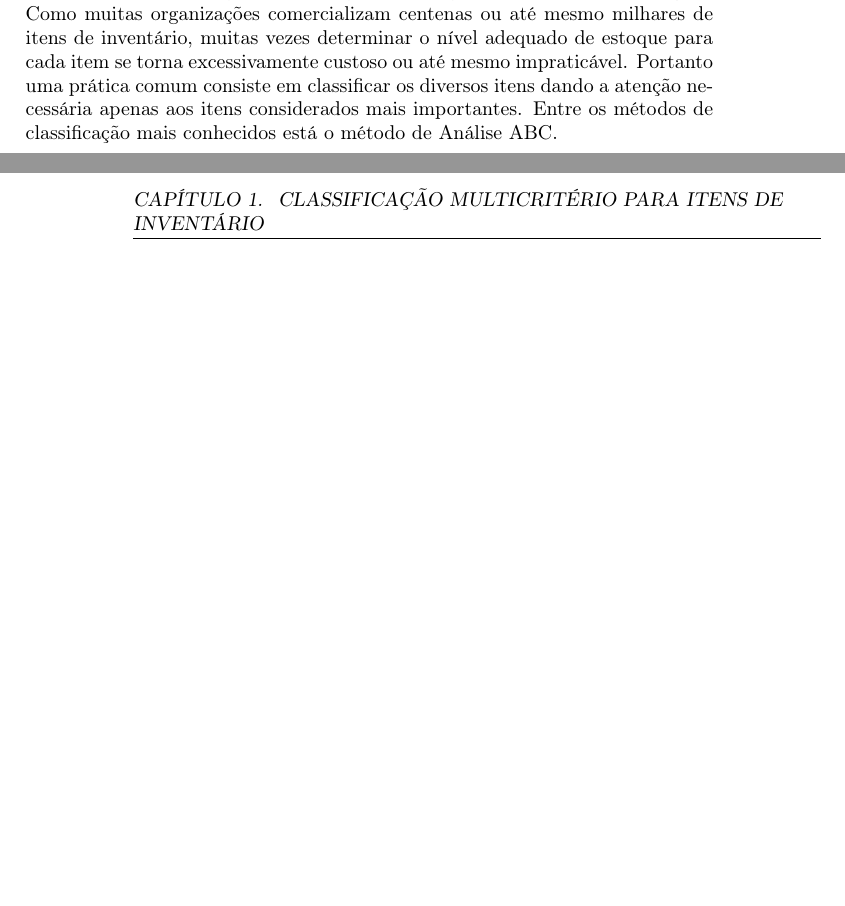
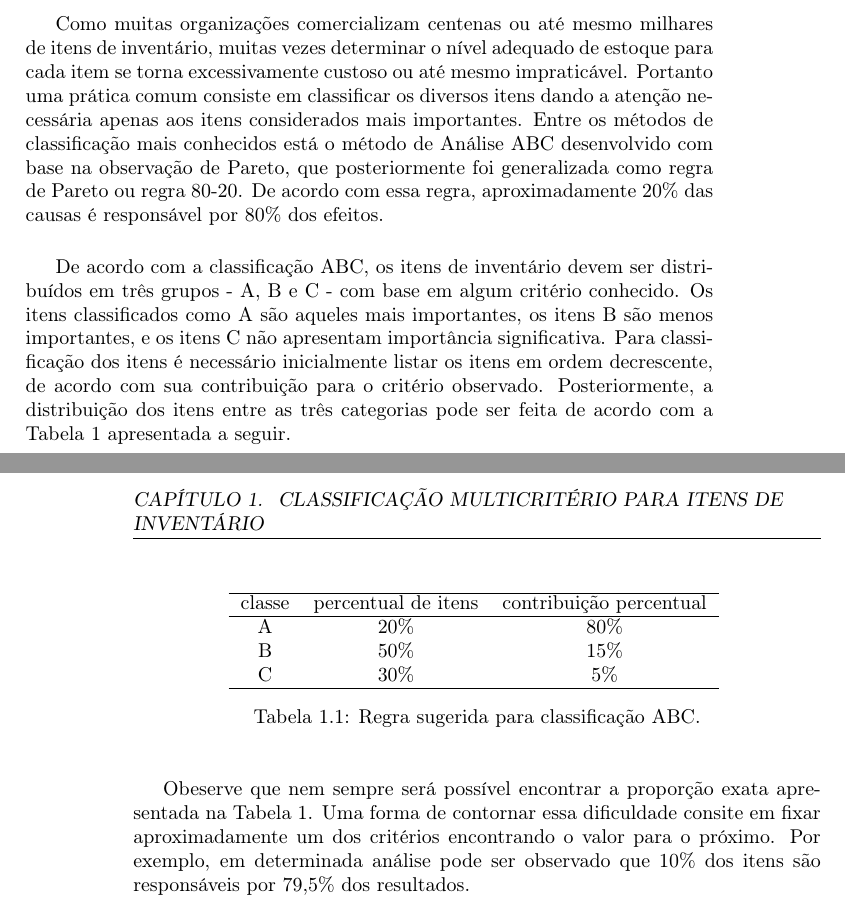
Before and after one commit to tbfraga/demand-management-and-inventory-control, a LaTeX book (book_pt/(2022) Fraga.tex): two parts of pages 3 and 4 of 14, joined at a grey line, cut so that both start at the same text, the shorter picture padded with empty space. Compiled offline with pdfLaTeX.

Commit message:
including a description for the ABC method

```diff
--- a/book_pt/(2022) Fraga.tex
+++ b/book_pt/(2022) Fraga.tex
@@ -96,8 +96,27 @@ O conteúdo apresentado neste livro estará sendo modificado ao longo de sua ela
 
 \chapter{Classificação multicritério para itens de inventário}
 
-No intuito de oferecer um pronto atendimento aos clientes, grande parte das empresas estocam alguns produtos que comercializam. Contudo, o estoque apresenta uma série de preocupações tais como a necessidade de deixar um grande capital parado e o uso de amplo espaço para estocagem. Assim torna-se necessária uma correta identificação dos níveis adequados de estoque para os diferentes produtos através de estudos que buscam um ponto de equilíbrio entre as reais necessidades de estocagem e os custos envolvidos. Entre os esforço necessários para a definição de um ponto de equilíbrio podemos citar os estudos de demanda e a busca pela otimização da utilização do espaço disponível para estocagem. Como muitas organizações comercializam centenas ou até mesmo milhares de itens de inventário, muitas vezes determinar o nível adequado de estoque para cada item se torna excessivamente custoso ou até mesmo impraticável. Portanto uma prática comum consiste em classificar os diversos itens dando a atenção necessária apenas aos itens considerados mais importantes. Entre os métodos de classificação mais conhecidos está o método de Análise ABC.
+No intuito de oferecer um pronto atendimento aos clientes, grande parte das empresas estocam alguns produtos que comercializam. Contudo, o estoque apresenta uma série de preocupações tais como a necessidade de deixar um grande capital parado e o uso de amplo espaço para estocagem. Assim torna-se necessária uma correta identificação dos níveis adequados de estoque para os diferentes produtos através de estudos que buscam um ponto de equilíbrio entre as reais necessidades de estocagem e os custos envolvidos. Entre os esforço necessários para a definição de um ponto de equilíbrio podemos citar os estudos de demanda e a busca pela otimização da utilização do espaço disponível para estocagem. \\
 
+Como muitas organizações comercializam centenas ou até mesmo milhares de itens de inventário, muitas vezes determinar o nível adequado de estoque para cada item se torna excessivamente custoso ou até mesmo impraticável. Portanto uma prática comum consiste em classificar os diversos itens dando a atenção necessária apenas aos itens considerados mais importantes. Entre os métodos de classificação mais conhecidos está o método de Análise ABC desenvolvido com base na observação de Pareto, que posteriormente foi generalizada como regra de Pareto ou regra 80-20. De acordo com essa regra, aproximadamente 20\% das causas é responsável por 80\% dos efeitos.   \\
+
+De acordo com a classificação ABC, os itens de inventário devem ser distribuídos em três grupos - A, B e C - com base em algum critério conhecido. Os itens classificados como A são aqueles mais importantes, os itens B são menos importantes, e os itens C não apresentam importância significativa. Para classificação dos itens é necessário inicialmente listar os itens em ordem decrescente, de acordo com sua contribuição para o critério observado. Posteriormente, a distribuição dos itens entre as três categorias pode ser feita de acordo com a Tabela \ref{tab:ABCRules} apresentada a seguir. \\
+
+\begin{table}[h]
+\begin{center}
+\begin{tabular}[c]{c c c}
+\cline {1-3}
+classe & percentual de itens & contribuição percentual \\ \cline {1-3}
+A & 20\% &  80\%   \\
+B & 50\% &  15\%   \\
+C & 30\% &  5\% \\ \cline {1-3}
+\end{tabular}
+\label{tab:ABCRules}
+\caption{Regra sugerida para classificação ABC.}
+\end{center}
+\end{table}
+
+Obeserve que nem sempre será possível encontrar a proporção exata apresentada na Tabela \ref{tab:ABCRules}. Uma forma de contornar essa dificuldade consite em fixar aproximadamente um dos critérios encontrando o valor para o próximo. Por exemplo, em determinada análise pode ser observado que 10\% dos itens são responsáveis por 79,5\% dos resultados.
 
 
 \chapter{Identificação de padrões de demanda}
```
Also changed, not shown: book_pt/(2022) Fraga.pdf.
